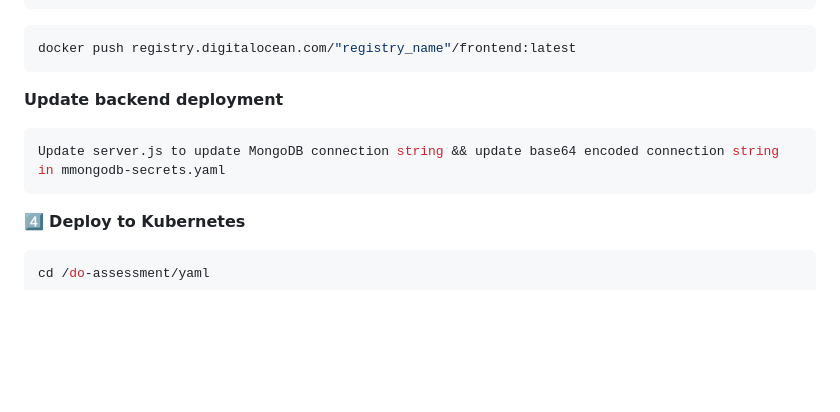
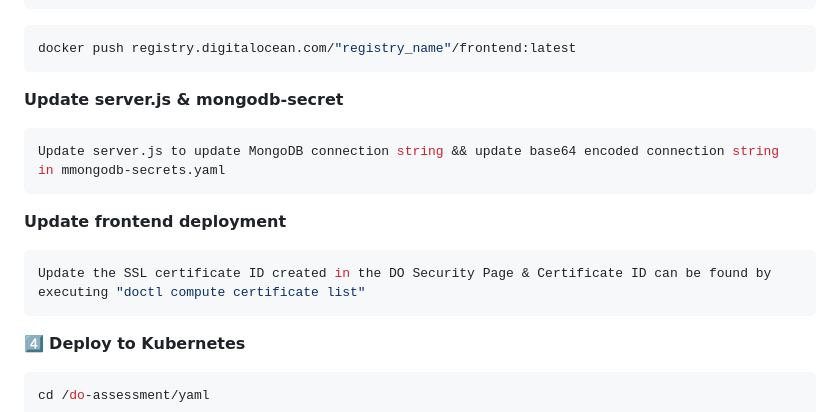
Before and after one commit to vivek-kr-github/do-assessment, a Markdown page: README.md, the part around the change. Drawn GitHub-style; blank space fills up the shorter version.

````diff
--- a/README.md
+++ b/README.md
@@ -115,12 +115,17 @@ docker build -t registry.digitalocean.com/"registry_name"/frontend:latest .
 docker push registry.digitalocean.com/"registry_name"/frontend:latest
 ```
 
-**Update backend deployment**
+**Update server.js & mongodb-secret**
 
 ```bash
 Update server.js to update MongoDB connection string && update base64 encoded connection string in mmongodb-secrets.yaml
 ```
 
+**Update frontend deployment**
+
+```bash
+Update the SSL certificate ID created in the DO Security Page & Certificate ID can be found by executing "doctl compute certificate list"
+```
 
 4️⃣ **Deploy to Kubernetes**
 
````
